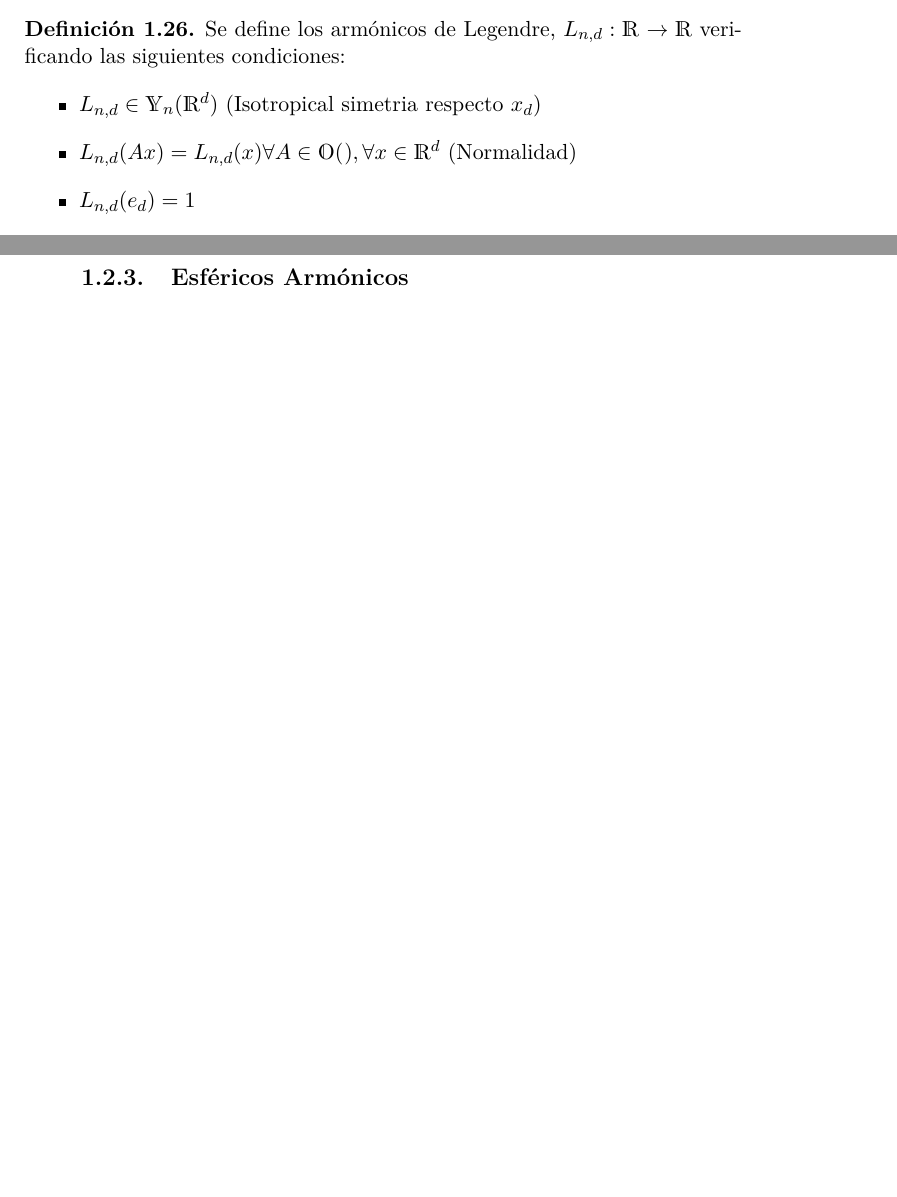
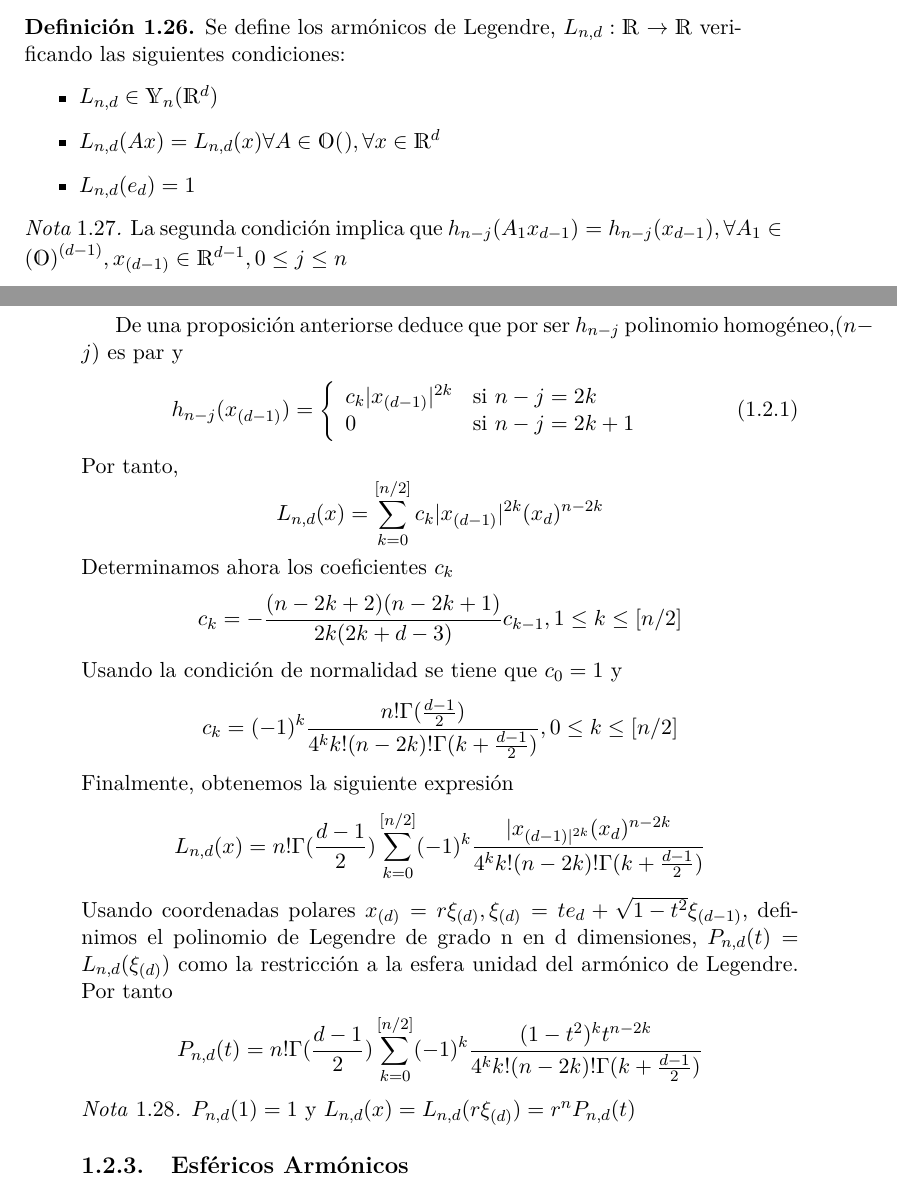
Before and after one commit to daniL16/TFG, a LaTeX book (TFG_Ejemplo.tex, which reads capitulos/cap1.tex): two parts of pages 14 and 15 of 15 before the commit and two parts of pages 14 and 15 of 16 after it, joined at a grey line, cut so that both start at the same text, the shorter picture padded with empty space. The pictures show the PDF file TFG_Ejemplo.pdf that the author committed with the source.

Commit message:
'entrega1'

```diff
--- a/capitulos/cap1.tex
+++ b/capitulos/cap1.tex
@@ -252,11 +254,45 @@ Ahora, nos centraremos en unos armónicos homogéneos especiales, los armónicos
 \begin{defn}
 	Se define los armónicos de Legendre, $L_{n,d}:\mathds{R^d}\to\mathds{R}$ verificando las siguientes condiciones:
 	\begin{itemize}
-		\item $L_{n,d} \in \mathds{Y}_n(\mathds{R}^d)$ (Isotropical simetria respecto $x_d$)
-		\item $L_{n,d}(Ax) = L_{n,d}(x)   \forall A \in \mathds{O(e_d)}, \forall x \in \mathds{R}^d$ (Normalidad)
+		\item $L_{n,d} \in \mathds{Y}_n(\mathds{R}^d)$
+		\item $L_{n,d}(Ax) = L_{n,d}(x)   \forall A \in \mathds{O(e_d)}, \forall x \in \mathds{R}^d$
 		\item $L_{n,d}(e_d) = 1$
 	\end{itemize}
 \end{defn}
+\begin{rem}
+La segunda condición implica que $h_{n-j}(A_1x_{d-1})=h_{n-j}(x_{d-1}), \forall A_1\in \mathds{(O)}^{(d-1)},x_{(d-1)}\in\mathds{R}^{d-1},0\le j\le n$
+\end{rem}
+De una proposición anterior%indicar cual %
+se deduce que por ser $h_{n-j}$ polinomio homogéneo,$(n-j)$ es par y
+\begin{equation}
+h_{n-j}(x_{(d-1)}) = \left\lbrace
+\begin{array}{ll}
+c_k|x_{(d-1)}|^{2k} & \textup{si } n-j=2k \\
+0 & \textup{si } n-j=2k+1
+\end{array}
+\right.
+\end{equation}
+Por tanto,
+$$
+L_{n,d}(x) = \sum_{k=0}^{[n/2]} c_k|x_{(d-1)}|^{2k}(x_d)^{n-2k}
+$$
+Determinamos ahora los coeficientes $c_k$
+$$
+c_k = - \frac{(n-2k+2)(n-2k+1)}{2k(2k+d-3)}c_{k-1}, 1\le k \le [n/2]
+$$
+Usando la condición de normalidad se tiene que $c_0 = 1$ y $$
+c_k = (-1)^k \frac{n!\Gamma(\frac{d-1}{2})}{4^kk!(n-2k)!\Gamma(k+\frac{d-1}{2})}, 0\le k \le [n/2]
+$$
+Finalmente, obtenemos la siguiente expresión
+$$
+L_{n,d}(x) = n!\Gamma(\frac{d-1}{2})\sum_{k=0}^{[n/2]}(-1)^k\frac{|x_{(d-1)|^{2k}}(x_d)^{n-2k}}{4^kk!(n-2k)!\Gamma(k+\frac{d-1}{2})}
+$$
+Usando coordenadas polares $x_{(d)}=r\xi_{(d)},\xi_{(d)} = te_d+\sqrt{1-t^2}\xi_{(d-1)}$, definimos el polinomio de Legendre de grado n en d dimensiones, $P_{n,d}(t) = L_{n,d}(\xi_{(d)})$ como la restricción a la esfera unidad del armónico de Legendre. Por tanto $$
+P_{n,d}(t)=n!\Gamma(\frac{d-1}{2})\sum_{k=0}^{[n/2]}(-1)^k\frac{(1-t^2)^{k}t^{n-2k}}{4^kk!(n-2k)!\Gamma(k+\frac{d-1}{2})}
+$$
+\begin{rem}
+$P_{n,d}(1)=1$ y $L_{n,d}(x) = L_{n,d}(r\xi_{(d)}) = r^nP_{n,d}(t)$
+\end{rem}
 \subsection{Esféricos Armónicos}
 \begin{defn}
 Se llama espacio de esféricos armónicos de orden n en d dimensiones a	$\mathds{Y}^d_n = \mathds{Y}_n(\mathds{R}^d)|\mathds{S}^{d-1}$
```
Also changed, not shown: TFG_Ejemplo.pdf, capitulos/cap1.tex (2 more changed lines).
